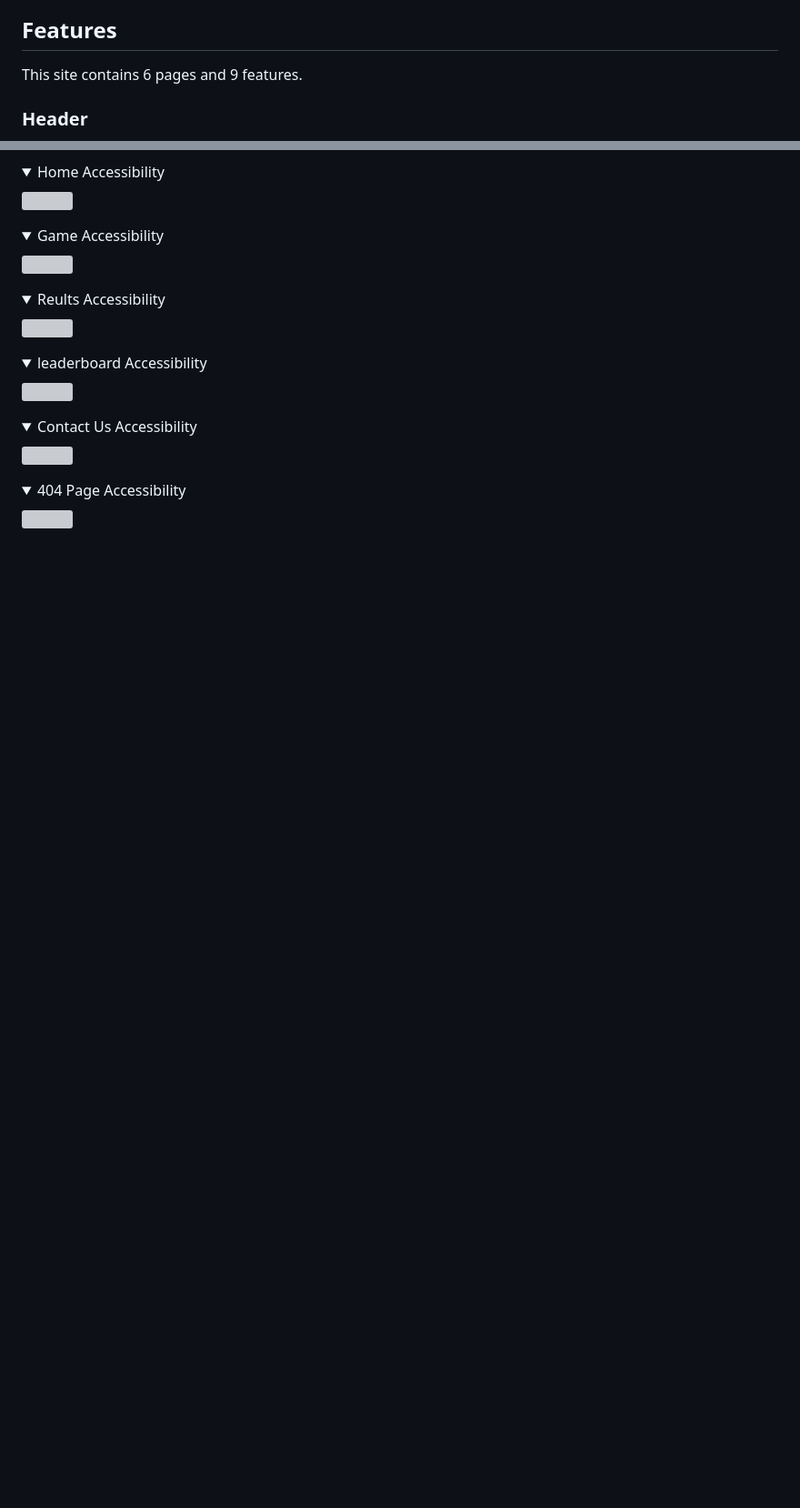
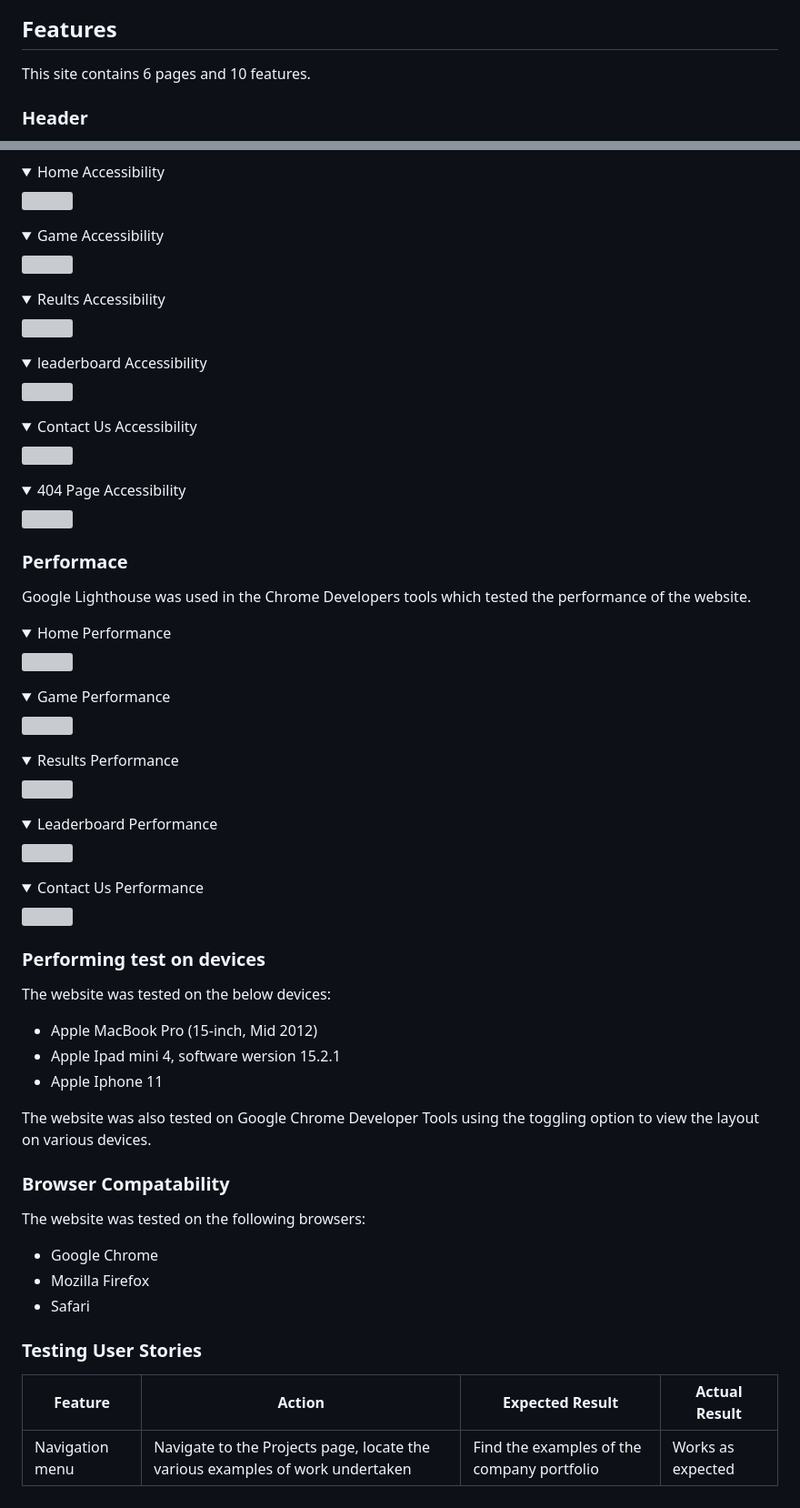
Before and after one commit to dave89gray/dave89gray-CI_PP2_QUIZZLE, a Markdown page: README.md, 2 parts joined by grey strips. Shown: that part at 91% size. GitHub-like rendering; folded sections open; blank space fills up the shorter version; grey boxes are pictures that could not be loaded.

Commit message:
Add start of testing user stories

```diff
--- a/README.md
+++ b/README.md
@@ -142,7 +142,7 @@ The website is structured in an easy-on-the-eye way with a simple layout that is
 - EmailJS
 
 ## Features
-This site contains 6 pages and 9 features.
+This site contains 6 pages and 10 features.
 
 ### Header
 - The header appears on all pages except the Leaderboard page which has a "Go Home" button on it to navigate back.
@@ -286,3 +286,44 @@ The WAVE WebAIm evaluation tool was used to ensure the website has high accessib
 <details><summary>404 Page Accessibility</summary>
 <img src="assets/docs/validation/accessibility-evaluation-404.png">
 </details>
+
+### Performace
+Google Lighthouse was used in the Chrome Developers tools which tested the performance of the website.
+
+<details><summary>Home Performance</summary>
+<img src="assets/docs/validation/performace-lighthouse-index.png">
+</details>
+<details><summary>Game Performance</summary>
+<img src="assets/docs/validation/performace-lighthouse-game.png">
+</details>
+<details><summary>Results Performance</summary>
+<img src="assets/docs/validation/performace-lighthouse-results.png">
+</details>
+<details><summary>Leaderboard Performance</summary>
+<img src="assets/docs/validation/performace-lighthouse-leaderboard.png">
+</details>
+<details><summary>Contact Us Performance</summary>
+<img src="assets/docs/validation/performace-lighthouse-contact-us.png">
+</details>
+
+### Performing test on devices
+The website was tested on the below devices:
+- Apple MacBook Pro (15-inch, Mid 2012)
+- Apple Ipad mini 4, software wersion 15.2.1
+- Apple Iphone 11
+
+The website was also tested on Google Chrome Developer Tools using the toggling option to view the layout on various devices.
+
+### Browser Compatability
+The website was tested on the following browsers:
+- Google Chrome
+- Mozilla Firefox
+- Safari
+
+### Testing User Stories
+
+
+
+| **Feature** | **Action** | **Expected Result** | **Actual Result** |
+|-------------|------------|---------------------|-------------------|
+| Navigation menu | Navigate to the Projects page, locate the various examples of work undertaken | Find the examples of the company portfolio | Works as expected |
```
Also changed, not shown: assets/docs/validation/performance-lighthouse-results.png (added), assets/images/feedback_img.jpg (renamed from assets/images/feedback_image.jpg), 3 other files.
